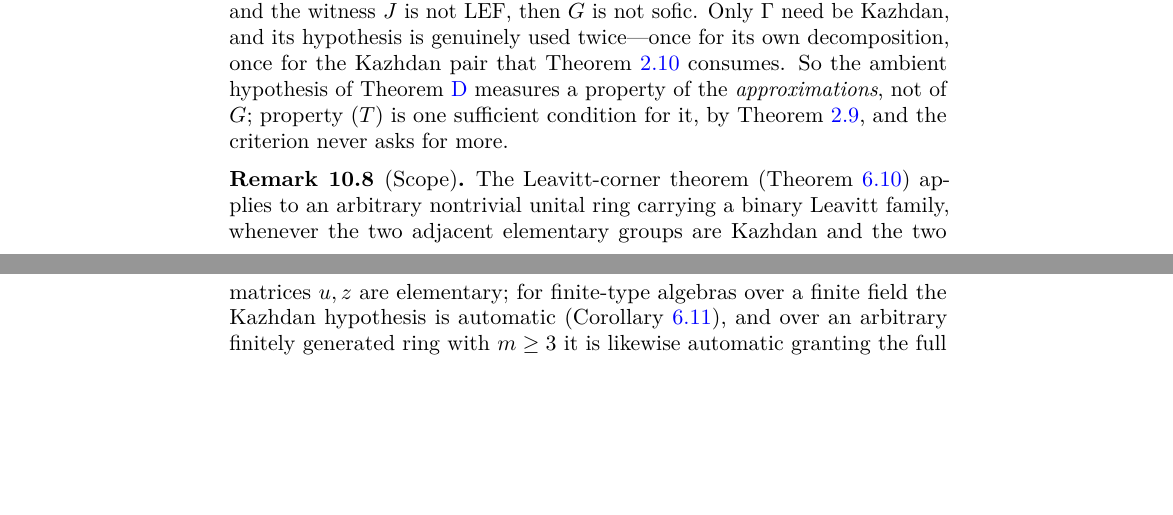
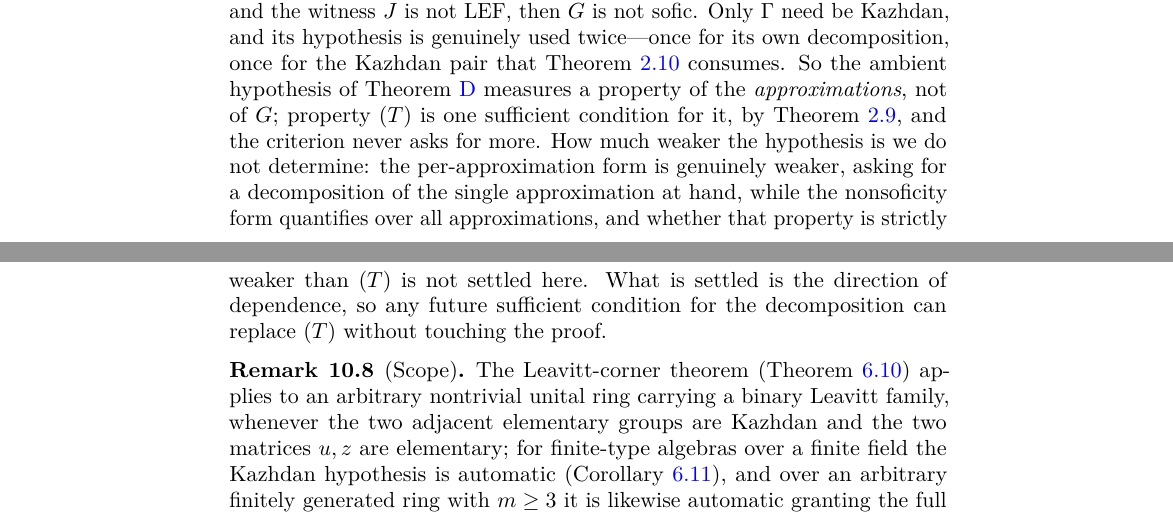
Before and after one commit to SauersML/nonsofic_existence, a LaTeX paper (nonsofic_groups_exist.tex): two parts of pages 50 and 51 of 63, joined at a grey line, cut so that both start at the same text, the shorter picture padded with empty space. Compiled offline with pdfLaTeX.

Commit message:
Say exactly how much the ambient-(T) removal buys, since I overstated it
The removal is real but its strength is not established, and both the module
docstring and rem:whatT now say so.

The per-approximation form isLEF_of_ambientDecomposition is genuinely weaker:
it asks for a decomposition of the ONE approximation at hand.  The nonsoficity
endpoint quantifies over ALL approximations of G, and whether that quantified
property is strictly weaker than property (T) is not settled here.  Kun's
theorem gives (T) implies it; the converse is not proved in this development
and is not, as far as the cited sources go, known — Kun's four-way equivalence
is about sequences of graphs, not about groups.

What IS established is the direction of dependence: the proof consumes the
ambient decomposition and nothing else about the ambient group, so any future
sufficient condition for the decomposition slots in without touching the proof.
That is the durable content, and it is weaker than "ambient (T) is not
load-bearing", which is what I said and should not have.

Module builds green; source scan 309 modules clean; PDF clean.

Co-Authored-By: Claude Opus 5 (1M context) <noreply@anthropic.com>
Claude-Session: https://claude.ai/code/session_017rPGbwAFWzKk4imv1xs4PA

```diff
--- a/nonsofic_groups_exist.tex
+++ b/nonsofic_groups_exist.tex
@@ -2021,7 +2021,7 @@ The commutant form is the same statement about a different representation, and i
 \leanverified{\leanmod{Criterion/CriterionAssembly}{isLEF_of_ambientDecomposition,not_isSofic_of_ambientDecomposition}\leannote{The ambient Kazhdan hypothesis is removed outright; the hypothesis on \(\Gamma\) remains and is used twice.}}%
 Property~\((T)\) enters three times, in three different roles: (a) through Theorem~\ref{thm:kun} applied to \(\Gamma\), producing the source decomposition that is compressed; (b) through Theorem~\ref{thm:kun} applied to \(G\), producing the ambient decomposition carrying the co-area inequality---and by Remark~\ref{rem:poincare} this use is replaceable by any componentwise \(\ell^1\) Poincar\'e decomposition; (c) through the Kazhdan factor hypothesis of Theorem~\ref{thm:kunthom}.  The local Theorem~\ref{thm:local} quantifies over the first two uses and leaves only the third to the black box.
 
-Use (b) is not merely replaceable in principle; it can be deleted.  Taking the ambient decomposition as a hypothesis rather than deriving it, the criterion proves the same conclusion with \emph{no Kazhdan assumption on \(G\) at all}: if every sofic approximation of \(G\) admits an ambient expander decomposition on \(S_G\), and the witness \(J\) is not LEF, then \(G\) is not sofic.  Only \(\Gamma\) need be Kazhdan, and its hypothesis is genuinely used twice---once for its own decomposition, once for the Kazhdan pair that Theorem~\ref{thm:kunthom} consumes.  So the ambient hypothesis of Theorem~\ref{thm:D} measures a property of the \emph{approximations}, not of \(G\); property~\((T)\) is one sufficient condition for it, by Theorem~\ref{thm:kun}, and the criterion never asks for more.
+Use (b) is not merely replaceable in principle; it can be deleted.  Taking the ambient decomposition as a hypothesis rather than deriving it, the criterion proves the same conclusion with \emph{no Kazhdan assumption on \(G\) at all}: if every sofic approximation of \(G\) admits an ambient expander decomposition on \(S_G\), and the witness \(J\) is not LEF, then \(G\) is not sofic.  Only \(\Gamma\) need be Kazhdan, and its hypothesis is genuinely used twice---once for its own decomposition, once for the Kazhdan pair that Theorem~\ref{thm:kunthom} consumes.  So the ambient hypothesis of Theorem~\ref{thm:D} measures a property of the \emph{approximations}, not of \(G\); property~\((T)\) is one sufficient condition for it, by Theorem~\ref{thm:kun}, and the criterion never asks for more.  How much weaker the hypothesis is we do not determine: the per-approximation form is genuinely weaker, asking for a decomposition of the single approximation at hand, while the nonsoficity form quantifies over all approximations, and whether that property is strictly weaker than~\((T)\) is not settled here.  What is settled is the direction of dependence, so any future sufficient condition for the decomposition can replace~\((T)\) without touching the proof.
 \end{remark}
 
 \begin{remark}[Scope]\label{rem:scope}
```
Also changed, not shown: nonsofic_groups_exist.pdf, 1 other file.
